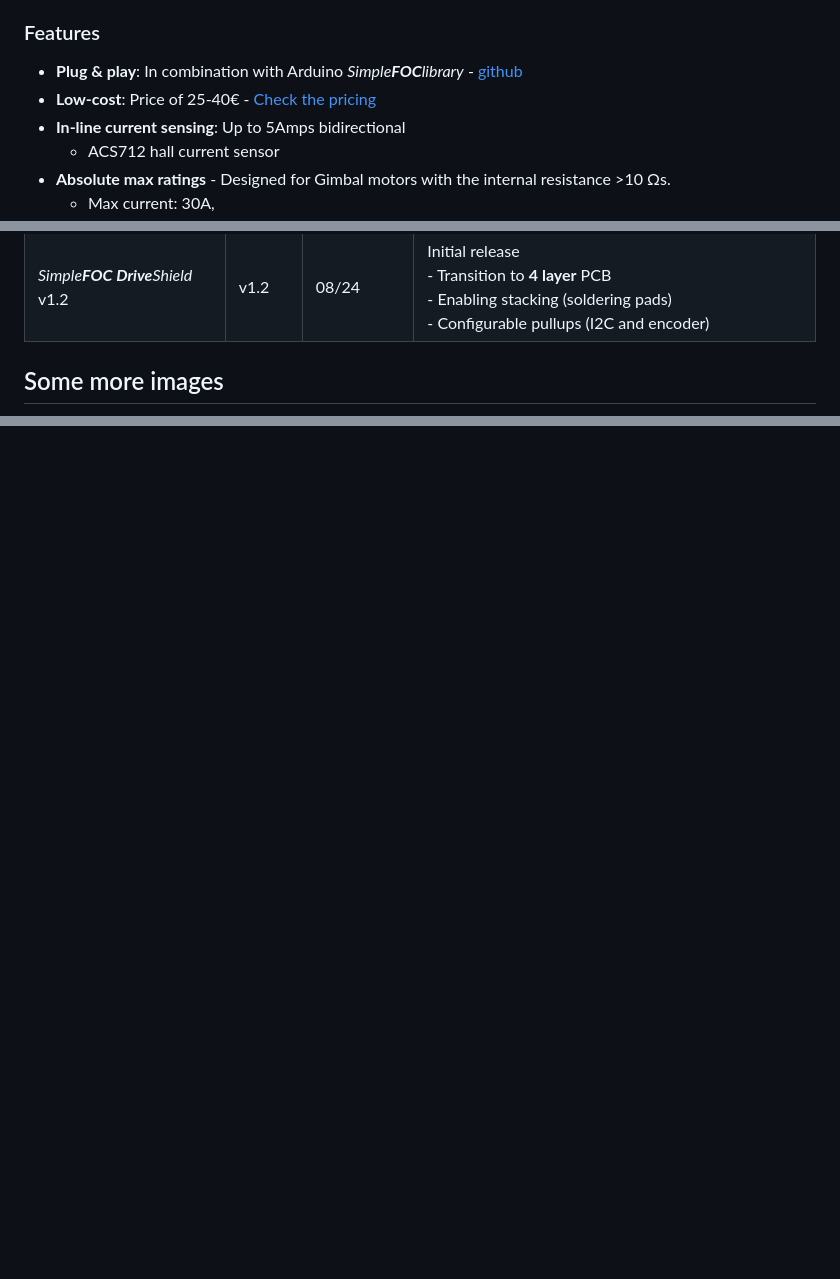
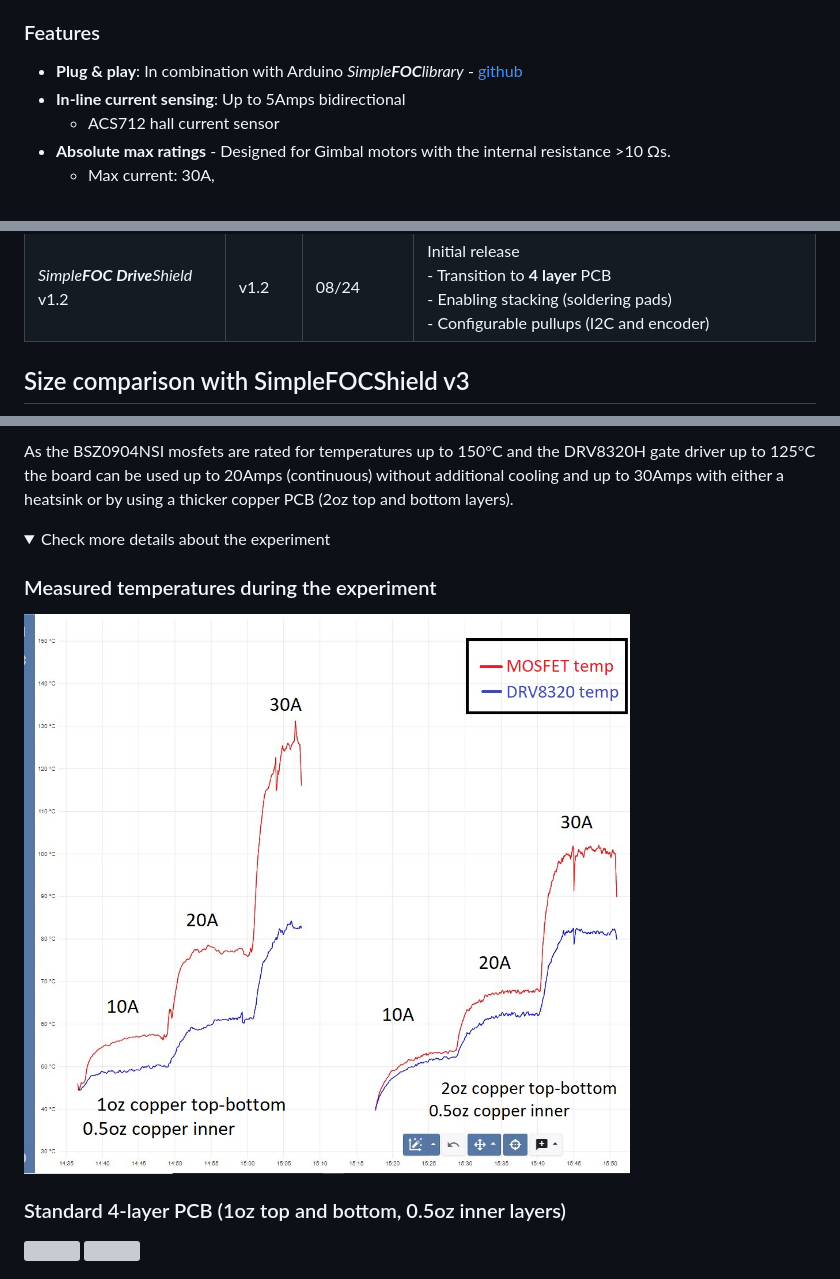
Before and after one commit to simplefoc/SimpleFOC-DriveShield, a Markdown page: README.md, 3 parts joined by grey strips. Rendered like a GitHub page; pictures changed too: images/experiment/temp_record.jpg (added); folded sections open; blank space fills up the shorter version; grey boxes are pictures that could not be loaded.

Commit message:
more details about the temperatures

```diff
--- a/README.md
+++ b/README.md
@@ -14,7 +14,6 @@ Additionally the aim of the board is to serve as a template project for the comm
 
 ### Features
 - **Plug & play**: In combination with Arduino *Simple**FOC**library* - [github](https://github.com/simplefoc/Arduino-FOC)
-- **Low-cost**: Price of 25-40€ - [Check the pricing](https://www.simplefoc.com/shop)
 - **In-line current sensing**: Up to 5Amps bidirectional
    - ACS712 hall current sensor
 - **Absolute max ratings** - Designed for Gimbal motors with the internal resistance >10 Ωs.
@@ -59,5 +59,5 @@ Version  | release | Release date | Comment
 *Simple**FOC** **Drive**Shield* v1.2 | v1.2 | 08/24 | Initial release <br>- Transition to **4 layer** PCB <br> - Enabling stacking (soldering pads) <br> - Configurable pullups (I2C and encoder)
 
 
-## Some more images
+## Size comparison with SimpleFOCShield v3
 
@@ -64,0 +81,16 @@ Version  | release | Release date | Comment
+As the BSZ0904NSI mosfets are rated for temperatures up to 150°C and the DRV8320H gate driver up to 125°C the board can be used up to 20Amps (continuous) without additional cooling and up to 30Amps with either a heatsink or by using a thicker copper PCB (2oz top and bottom layers).
+
+
+<details>
+<summary>Check more details about the experiment</summary>
+
+
+### Measured temperatures during the experiment
+
+<img src="images/experiment/temp_record.jpg" >
+
+### Standard 4-layer PCB (1oz top and bottom, 0.5oz inner layers)
+<img src="images/experiment/1oz (1).jpg" height="200px">
+<img src="images/experiment/1oz (2).jpg" height="200px">
+
+
```
Also changed, not shown: other parts of README.md (+24 -1 lines), 4 other files.
